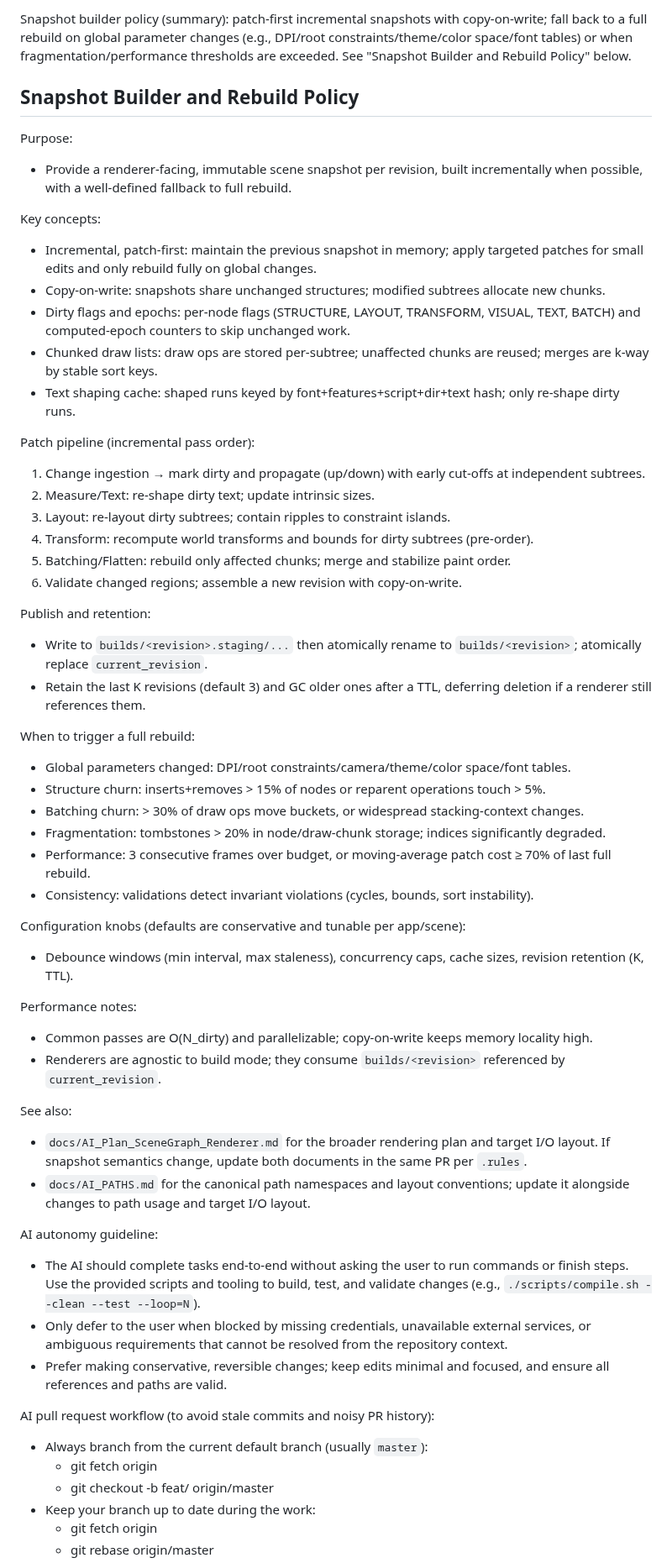
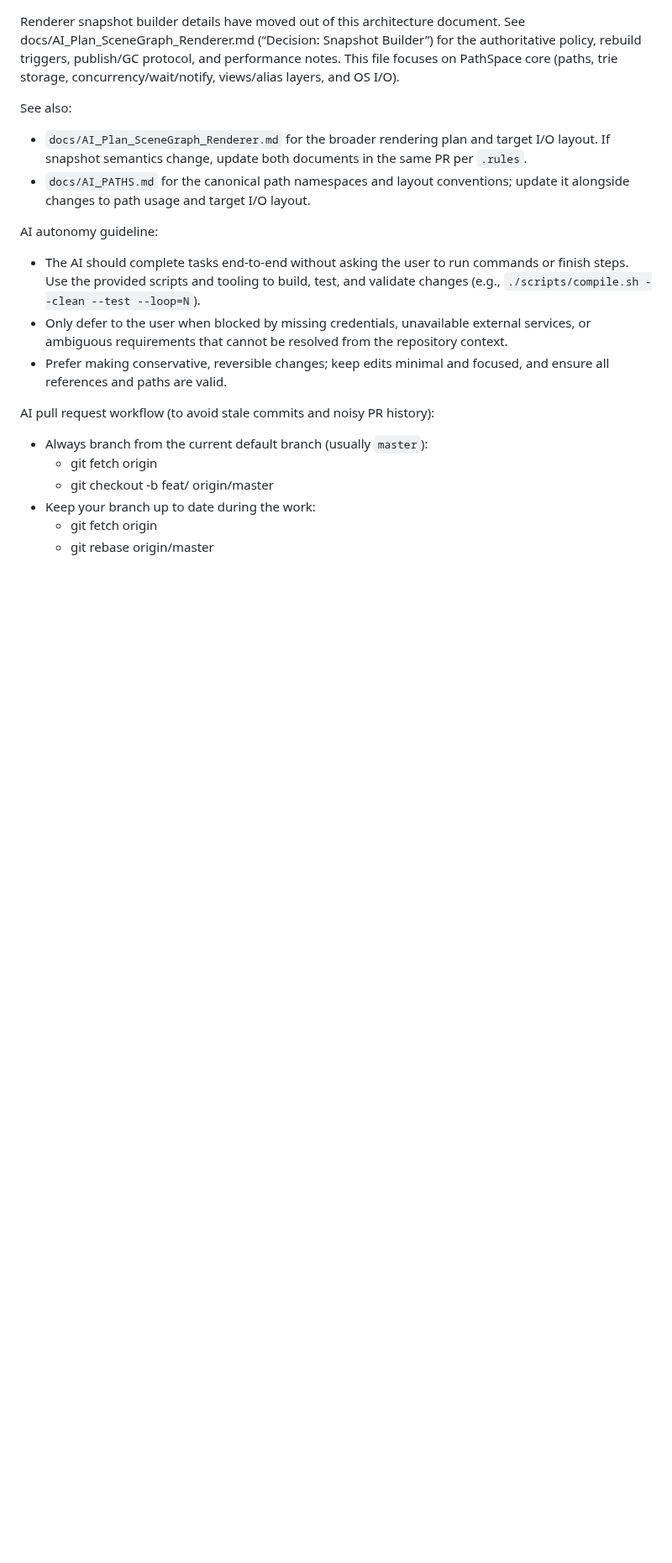
Before and after one commit to ChristofferGreen/PathSpace, a Markdown page: docs/AI_ARCHITECTURE.md, the part around the change. Shown at 84% size. GitHub-like rendering; blank space fills up the shorter version.

Commit message:
docs(architecture): remove snapshot builder details; point to renderer plan as authoritative

```diff
--- a/docs/AI_ARCHITECTURE.md
+++ b/docs/AI_ARCHITECTURE.md
@@ -1,47 +1,8 @@
-Snapshot builder policy (summary): patch-first incremental snapshots with copy-on-write; fall back to a full rebuild on global parameter changes (e.g., DPI/root constraints/theme/color space/font tables) or when fragmentation/performance thresholds are exceeded. See "Snapshot Builder and Rebuild Policy" below.
-
-## Snapshot Builder and Rebuild Policy
-
-Purpose:
-- Provide a renderer-facing, immutable scene snapshot per revision, built incrementally when possible, with a well-defined fallback to full rebuild.
-
-Key concepts:
-- Incremental, patch-first: maintain the previous snapshot in memory; apply targeted patches for small edits and only rebuild fully on global changes.
-- Copy-on-write: snapshots share unchanged structures; modified subtrees allocate new chunks.
-- Dirty flags and epochs: per-node flags (STRUCTURE, LAYOUT, TRANSFORM, VISUAL, TEXT, BATCH) and computed-epoch counters to skip unchanged work.
-- Chunked draw lists: draw ops are stored per-subtree; unaffected chunks are reused; merges are k-way by stable sort keys.
-- Text shaping cache: shaped runs keyed by font+features+script+dir+text hash; only re-shape dirty runs.
-
-Patch pipeline (incremental pass order):
-1) Change ingestion → mark dirty and propagate (up/down) with early cut-offs at independent subtrees.
-2) Measure/Text: re-shape dirty text; update intrinsic sizes.
-3) Layout: re-layout dirty subtrees; contain ripples to constraint islands.
-4) Transform: recompute world transforms and bounds for dirty subtrees (pre-order).
-5) Batching/Flatten: rebuild only affected chunks; merge and stabilize paint order.
-6) Validate changed regions; assemble a new revision with copy-on-write.
-
-Publish and retention:
-- Write to `builds/<revision>.staging/...` then atomically rename to `builds/<revision>`; atomically replace `current_revision`.
-- Retain the last K revisions (default 3) and GC older ones after a TTL, deferring deletion if a renderer still references them.
-
-When to trigger a full rebuild:
-- Global parameters changed: DPI/root constraints/camera/theme/color space/font tables.
-- Structure churn: inserts+removes > 15% of nodes or reparent operations touch > 5%.
-- Batching churn: > 30% of draw ops move buckets, or widespread stacking-context changes.
-- Fragmentation: tombstones > 20% in node/draw-chunk storage; indices significantly degraded.
-- Performance: 3 consecutive frames over budget, or moving-average patch cost ≥ 70% of last full rebuild.
-- Consistency: validations detect invariant violations (cycles, bounds, sort instability).
-
-Configuration knobs (defaults are conservative and tunable per app/scene):
-- Debounce windows (min interval, max staleness), concurrency caps, cache sizes, revision retention (K, TTL).
-
-Performance notes:
-- Common passes are O(N_dirty) and parallelizable; copy-on-write keeps memory locality high.
-- Renderers are agnostic to build mode; they consume `builds/<revision>` referenced by `current_revision`.
+Renderer snapshot builder details have moved out of this architecture document. See docs/AI_Plan_SceneGraph_Renderer.md (“Decision: Snapshot Builder”) for the authoritative policy, rebuild triggers, publish/GC protocol, and performance notes. This file focuses on PathSpace core (paths, trie storage, concurrency/wait/notify, views/alias layers, and OS I/O).
 
 See also:
 - `docs/AI_Plan_SceneGraph_Renderer.md` for the broader rendering plan and target I/O layout. If snapshot semantics change, update both documents in the same PR per `.rules`.
-- `docs/AI_PATHS.md` for the canonical path namespaces and layout conventions; update it alongside changes to path usage and target I/O layout.
+ - `docs/AI_PATHS.md` for the canonical path namespaces and layout conventions; update it alongside changes to path usage and target I/O layout.
 
 
 AI autonomy guideline:
```
